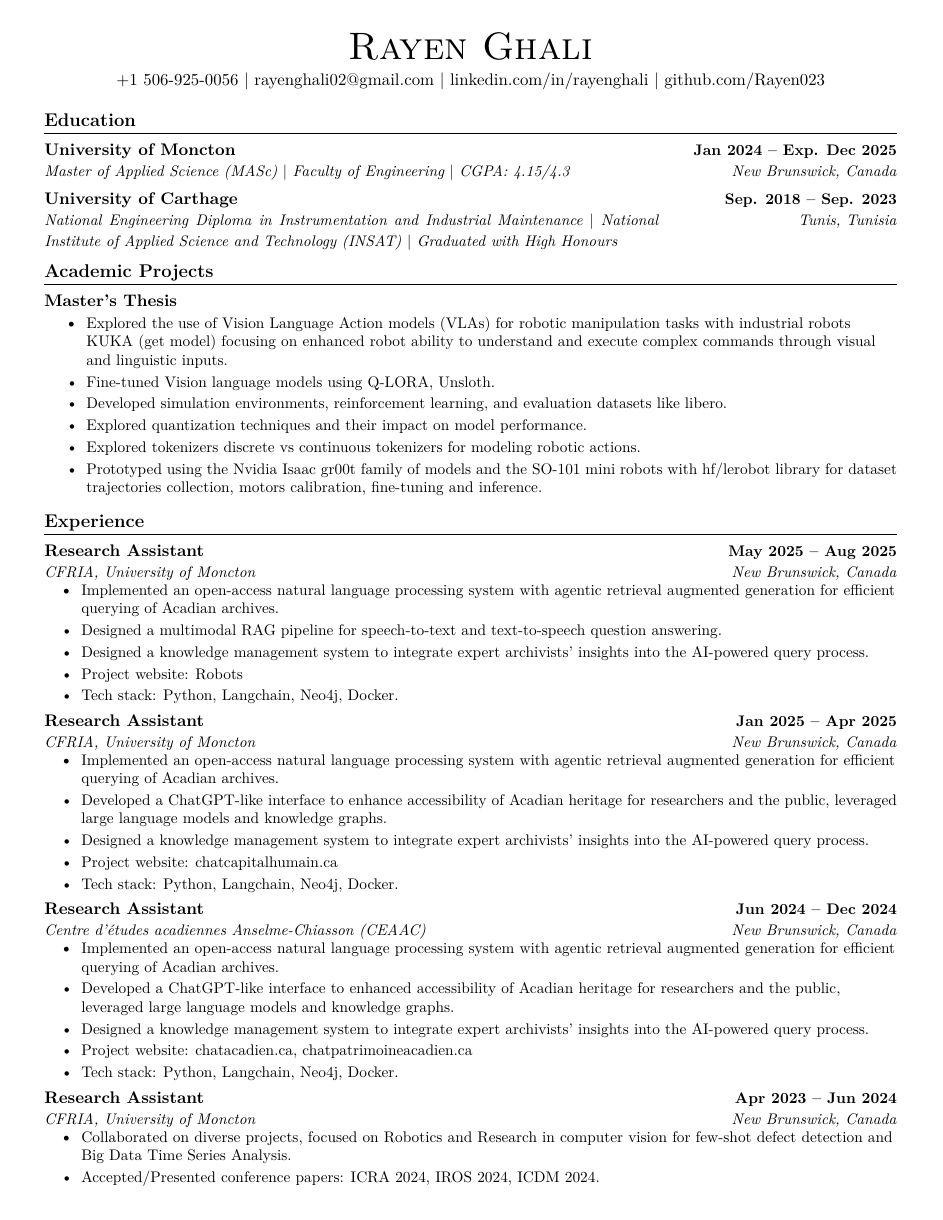
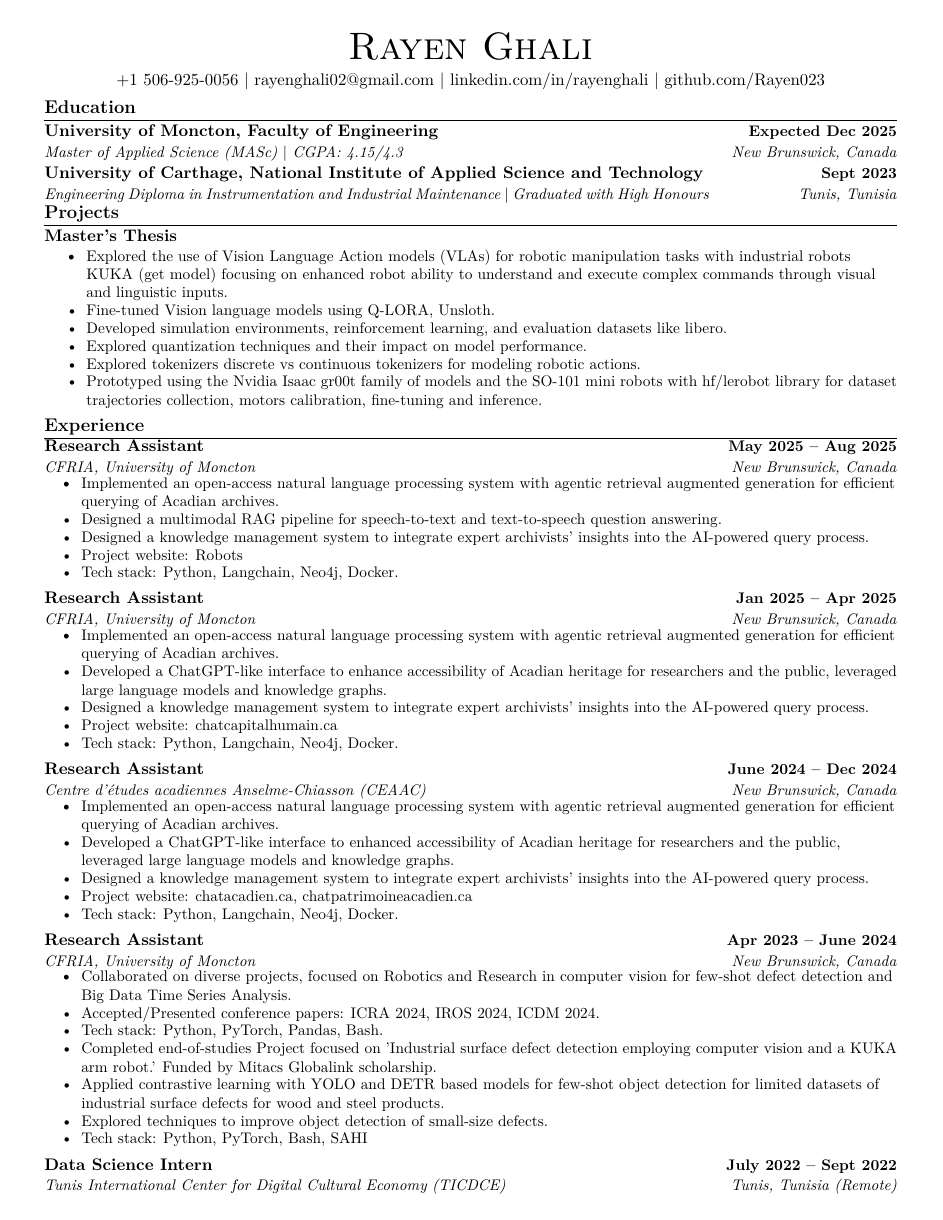
Before and after one commit to Rayen023/CV, a LaTeX CV (Rayen_ghali_cv.tex): page 1 of 2. Compiled offline with pdfLaTeX.

Commit message:
Revise CV details for clarity, update formatting, and enhance project descriptions

```diff
--- a/Rayen_ghali_cv.tex
+++ b/Rayen_ghali_cv.tex
@@ -32,13 +31,11 @@
 
 % Sections formatting
 \titleformat{\section}{
-  \vspace{-4pt}\scshape\raggedright\large\bfseries
-}{}{0em}{}[\titlerule \vspace{-4pt}]
+  \vspace{-12pt}\scshape\raggedright\large\bfseries
+}{}{0em}{}[\titlerule \vspace{-8pt}]
 
 \pdfgentounicode=1
 
-%-------------------------
-% Custom commands
 \newcommand{\resumeItem}[1]{
   \item\small{
     {#1 \vspace{-2pt}}
@@ -47,14 +44,14 @@
 
 \newcommand{\resumeSubheading}[4]{
   \vspace{-2pt}\item
-    \begin{tabular*}{1.0\textwidth}[t]{@{}p{0.72\textwidth}@{\extracolsep{\fill}}r@{}}
+    \begin{tabular*}{1.0\textwidth}[t]{@{}p{0.78\textwidth}@{\extracolsep{\fill}}r@{}}
       \textbf{\raggedright #1} & \textbf{\small #2} \\
       \textit{\small\raggedright #3} & \textit{\small #4} \\
     \end{tabular*}\vspace{-7pt}
 }
 
 \newcommand{\resumeExperienceSubheading}[4]{
-  \vspace{-2pt}\item
+  \vspace{-4pt}\item
     \begin{tabular*}{1.0\textwidth}[t]{@{}p{0.72\textwidth}@{\extracolsep{\fill}}r@{}}
       \textbf{\raggedright #3} & \textbf{\small #2} \\
       \textit{\small\raggedright #1} & \textit{\small #4} \\
@@ -65,8 +62,8 @@
 
 \newcommand{\resumeSubHeadingListStart}{\begin{itemize}[leftmargin=0.0in, label={}]}
 \newcommand{\resumeSubHeadingListEnd}{\end{itemize}}
-\newcommand{\resumeItemListStart}{\begin{itemize}[label=\textbullet, itemsep=0.2em, topsep=0.2em, parsep=2pt]}
-\newcommand{\resumeItemListEnd}{\end{itemize}\vspace{-4pt}}
+\newcommand{\resumeItemListStart}{\begin{itemize}[label=\textbullet, itemsep=0.1em, topsep=0.1em, parsep=0.5pt]}
+\newcommand{\resumeItemListEnd}{\end{itemize}\vspace{0pt}}
 % itemsep is the space between items
 % topsep is the space between title and first item
 % parsep is the space between items (all points)
@@ -82,18 +79,19 @@
 \section{Education}
 \resumeSubHeadingListStart
 \resumeSubheading
-{University of Moncton}
-{Jan 2024 -- Exp. Dec 2025}
-{Master of Applied Science (MASc) \textbar\ Faculty of Engineering \textbar\ CGPA: 4.15/4.3}
+{University of Moncton, Faculty of Engineering}
+{Expected Dec 2025}
+{Master of Applied Science (MASc) \textbar\ CGPA: 4.15/4.3}
 {New Brunswick, Canada}
+\vspace{-4pt}
 \resumeSubheading
-{University of Carthage}
-{Sep. 2018 -- Sep. 2023}
-{National Engineering Diploma in Instrumentation and Industrial Maintenance \textbar\ National Institute of Applied Science and Technology (INSAT) \textbar\ Graduated with High Honours}
+{University of Carthage, National Institute of Applied Science and Technology}
+{Sept 2023}
+{Engineering Diploma in Instrumentation and Industrial Maintenance \textbar\ Graduated with High Honours}
 {Tunis, Tunisia}
 \resumeSubHeadingListEnd
 
-\section{Academic Projects}
+\section{Projects}
 \textbf{Master's Thesis}
 \resumeItemListStart
 \resumeItem{Explored the use of Vision Language Action models (VLAs) for robotic manipulation tasks with industrial robots KUKA (get model) focusing on enhanced robot ability to understand and execute complex commands through visual and linguistic inputs.}
@@ -132,7 +130,7 @@
 
 
 \resumeExperienceSubheading
-{Centre d'études acadiennes Anselme-Chiasson (CEAAC)}{Jun 2024 -- Dec 2024}
+{Centre d'études acadiennes Anselme-Chiasson (CEAAC)}{June 2024 – Dec 2024}
 {Research Assistant}{New Brunswick, Canada}
 \resumeItemListStart
 \resumeItem{Implemented an open-access natural language processing system with agentic retrieval augmented generation for efficient querying of Acadian archives.}
@@ -144,7 +142,7 @@
 
 
 \resumeExperienceSubheading
-{CFRIA, University of Moncton}{Apr 2023 -- Jun 2024}
+{CFRIA, University of Moncton}{Apr 2023 – June 2024}
 {Research Assistant}{New Brunswick, Canada}
 \resumeItemListStart
 \resumeItem{Collaborated on diverse projects, focused on Robotics and Research in computer vision for few-shot defect detection and Big Data Time Series Analysis.}
@@ -157,8 +155,8 @@
 \resumeItemListEnd
 
 \resumeExperienceSubheading
-{Tunis International Center for Digital Cultural Economy (TICDCE)}{Jul 2022 -- Sept 2022}
-{Data Science Intern}{Hybrid}
+{Tunis International Center for Digital Cultural Economy (TICDCE)}{July 2022 – Sept 2022}
+{Data Science Intern}{Tunis, Tunisia (Remote)}
 \resumeItemListStart
 \resumeItem{Create a recommendation system based on collaborative filtering for tourists interested in historical places in Tunisia.}
 \resumeItem{Explore different models of recommendation systems (Content-Based, Collaborative, or Hybrid).}
```
Also changed, not shown: Rayen_ghali_cv.pdf, Rayen_ghali_cv.tex (9 more changed lines).
